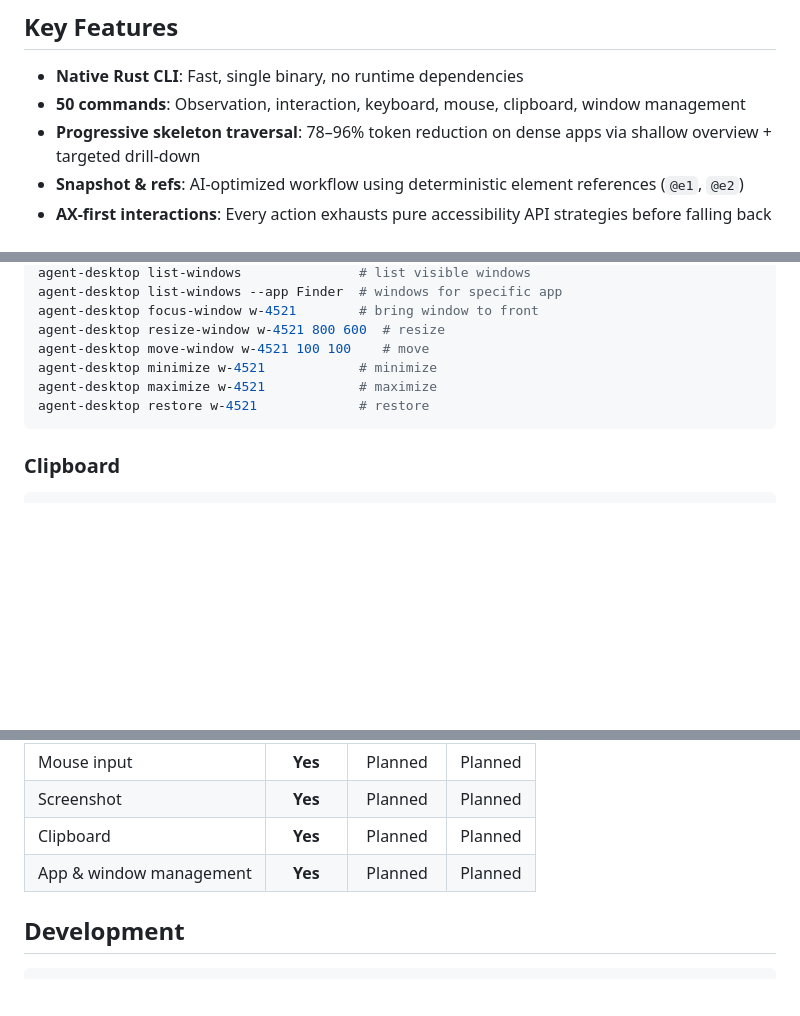
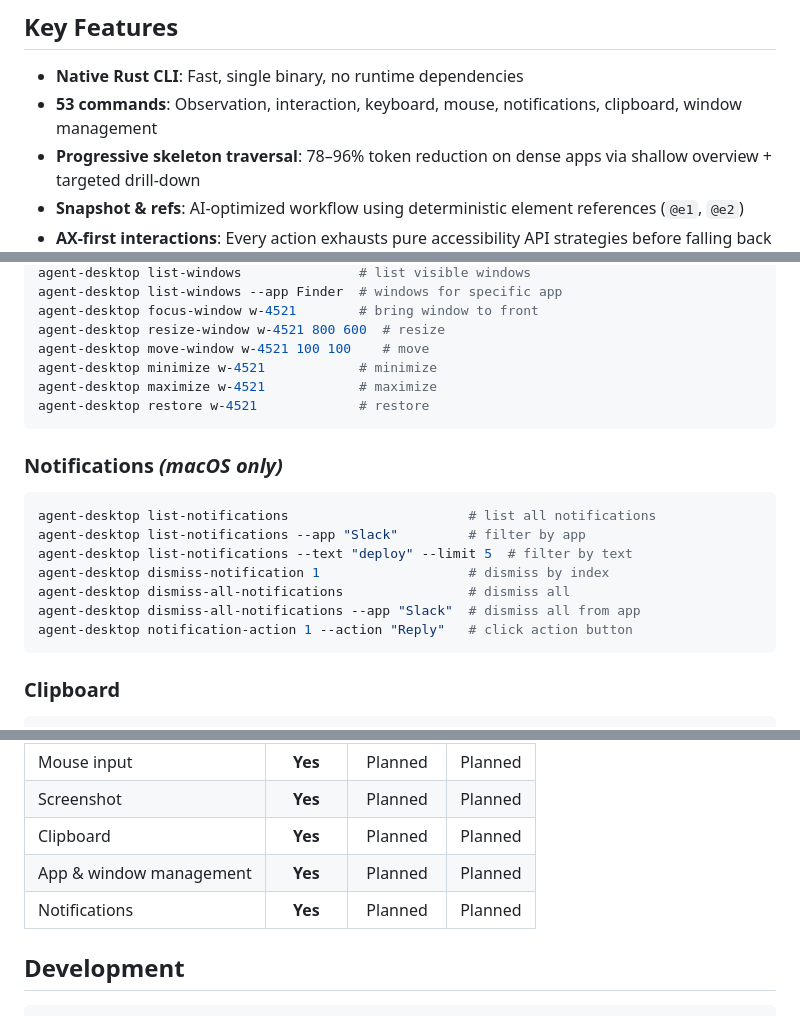
Before and after one commit to lahfir/agent-desktop, a Markdown page: README.md, 3 parts joined by grey strips. Drawn GitHub-style; blank space fills up the shorter version.

Commit message:
docs: correct command count to 53, add Notifications section and platform notes

````diff
--- a/README.md
+++ b/README.md
@@ -11,7 +11,7 @@
 ## Key Features
 
 - **Native Rust CLI**: Fast, single binary, no runtime dependencies
-- **50 commands**: Observation, interaction, keyboard, mouse, clipboard, window management
+- **53 commands**: Observation, interaction, keyboard, mouse, notifications, clipboard, window management
 - **Progressive skeleton traversal**: 78–96% token reduction on dense apps via shallow overview + targeted drill-down
 - **Snapshot & refs**: AI-optimized workflow using deterministic element references (`@e1`, `@e2`)
 - **AX-first interactions**: Every action exhausts pure accessibility API strategies before falling back to mouse events
@@ -158,6 +158,18 @@ agent-desktop maximize w-4521            # maximize
 agent-desktop restore w-4521             # restore
 ```
 
+### Notifications *(macOS only)*
+
+```bash
+agent-desktop list-notifications                       # list all notifications
+agent-desktop list-notifications --app "Slack"         # filter by app
+agent-desktop list-notifications --text "deploy" --limit 5  # filter by text
+agent-desktop dismiss-notification 1                   # dismiss by index
+agent-desktop dismiss-all-notifications                # dismiss all
+agent-desktop dismiss-all-notifications --app "Slack"  # dismiss all from app
+agent-desktop notification-action 1 --action "Reply"   # click action button
+```
+
 ### Clipboard
 
 ```bash
@@ -281,6 +293,7 @@ snapshot → act → STALE_REF? → snapshot again → retry
 | Screenshot | **Yes** | Planned | Planned |
 | Clipboard | **Yes** | Planned | Planned |
 | App & window management | **Yes** | Planned | Planned |
+| Notifications | **Yes** | Planned | Planned |
 
 ## Development
 
````
Also changed, not shown: CLAUDE.md (+6 -3 lines), skills/agent-desktop/SKILL.md (+4 -3 lines).
